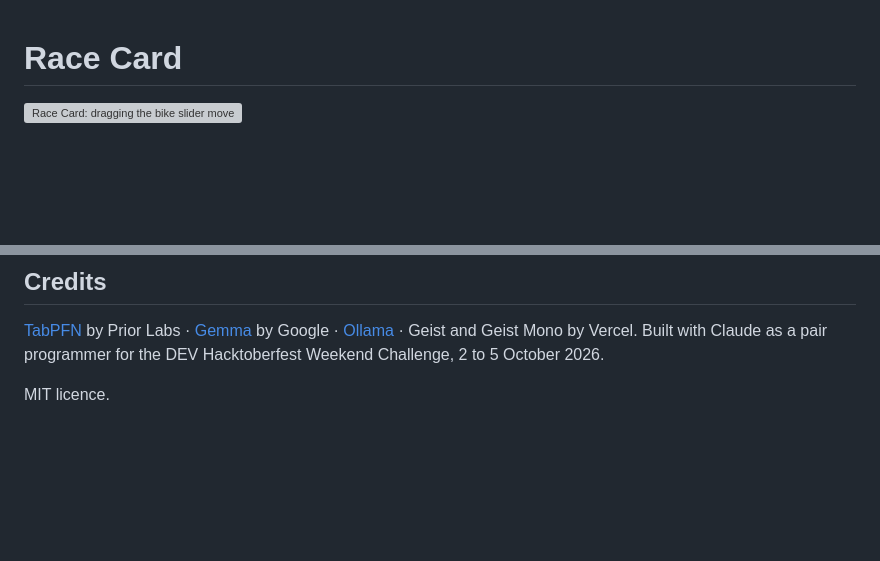
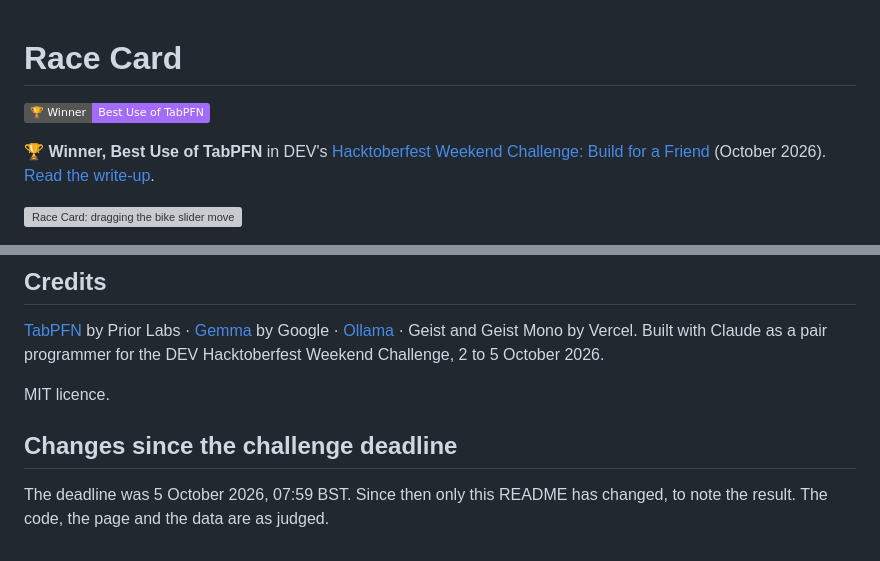
Before and after one commit to iamrobertmoore/race-card, a Markdown page: README.md, 2 parts joined by grey strips. GitHub-like rendering; badges without logos; blank space fills up the shorter version; grey boxes are pictures that could not be loaded.

Commit message:
Note the Best Use of TabPFN win in the README

```diff
--- a/README.md
+++ b/README.md
@@ -1,4 +1,8 @@
 # Race Card
+
+[![Winner: Best Use of TabPFN, DEV Hacktoberfest Weekend Challenge 2026](https://img.shields.io/badge/%F0%9F%8F%86%20Winner-Best%20Use%20of%20TabPFN-a46bff?style=flat)](https://dev.to/devteam/congrats-to-the-hacktoberfest-weekend-challenge-build-for-a-friend-winners-pgc)
+
+🏆 **Winner, Best Use of TabPFN** in DEV's [Hacktoberfest Weekend Challenge: Build for a Friend](https://dev.to/devteam/congrats-to-the-hacktoberfest-weekend-challenge-build-for-a-friend-winners-pgc) (October 2026). [Read the write-up](https://dev.to/iamrobertmoore/my-mate-wants-a-sub-5-703-before-recommending-one-i-made-an-open-model-predict-79-of-my-old-race-4kcp).
 
 ![Race Card: dragging the bike slider moves the chance of a sub-5 at Weymouth from 31% to 47%, then the flat Erkner course shows 86%](docs/demo.gif)
 
@@ -98,3 +102,8 @@ Google · [Ollama](https://ollama.com) · Geist and Geist Mono by Vercel. Built
 programmer for the DEV Hacktoberfest Weekend Challenge, 2 to 5 October 2026.
 
 MIT licence.
+
+## Changes since the challenge deadline
+
+The deadline was 5 October 2026, 07:59 BST. Since then only this README has changed, to note the
+result. The code, the page and the data are as judged.
```
